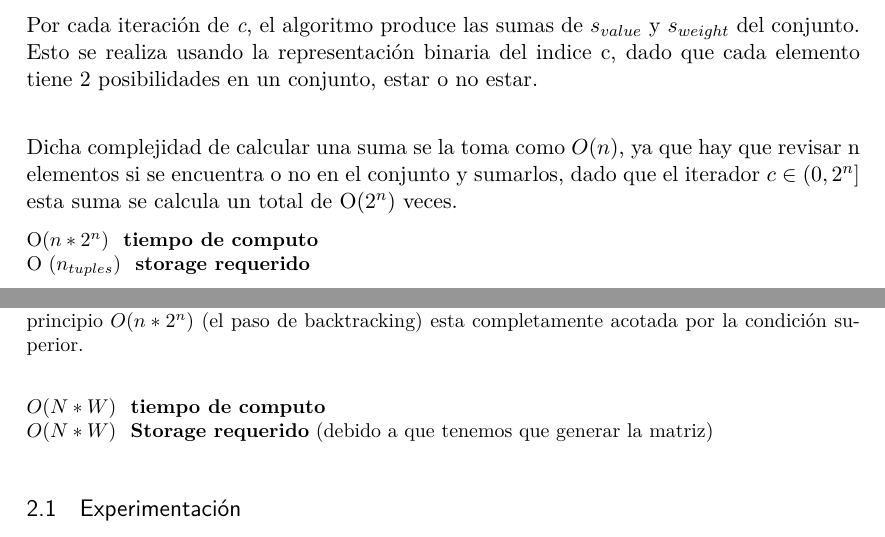
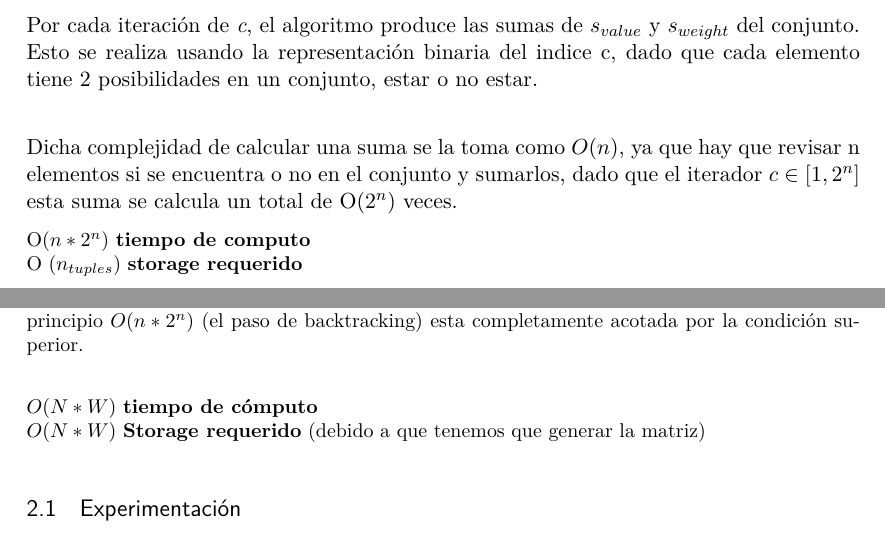
Before and after one commit to iglosiggio/algo3-tp1, a LaTeX document (mochila.tex): two parts of pages 3 and 8 of 8, joined at a grey line, cut so that both start at the same text. Compiled offline with pdfLaTeX.

Commit message:
tex: Correcciones menores

```diff
--- a/mochila.tex
+++ b/mochila.tex
@@ -204,10 +203,10 @@ El algoritmo es iterativo y debe ser invocado con el peso máx W  y una lista \\
 
 Por cada iteración de \textit{c}, el algoritmo produce las sumas de \textit{$s_{value}$} y \textit{$s_{weight}$} del conjunto. Esto se realiza usando la representación binaria del indice c, dado que cada elemento tiene 2 posibilidades en un conjunto, estar o no estar. \\
 
-Dicha complejidad de calcular una suma se la toma como $O(n)$, ya que hay que revisar n elementos si se encuentra o no en el conjunto y sumarlos, dado que el iterador $c \in (0,2^n]$ esta suma se calcula un total de O($2^n$) veces.
+Dicha complejidad de calcular una suma se la toma como $O(n)$, ya que hay que revisar n elementos si se encuentra o no en el conjunto y sumarlos, dado que el iterador $c \in [1,2^n]$ esta suma se calcula un total de O($2^n$) veces.
 
-\small O($n * 2^n$) \textbf{ tiempo de computo}  \\
-\small O ($n_{tuples}$) \textbf{ storage requerido} \\
+\small O($n * 2^n$) \textbf{tiempo de computo}  \\
+\small O ($n_{tuples}$) \textbf{storage requerido} \\
 
 \subsubsection{\textbf{KP, Algoritmo de Backtracking}}
 
@@ -322,8 +321,8 @@ Eso quiere decir los consecutivos llamados que quieran resolver dicho subproblem
 
 Eso significa que el \textbf{if} $mem[k][Q] \neq null$ \textbf{then;} return $mem[K][Q]$ no se ejecutara en por lo menos (N * W) ocaciones, (las dimensiones de la matriz) dado que siempre al final de un llamado se agregara a la memoria, eso quiere decir que la complejidad de la función recursiva definida al principio $O(n*2^n)$ (el paso de backtracking) esta completamente acotada por la condición superior. \\
 
-\small $O(N * W)$ \textbf{ tiempo de computo} \\
-\small $O(N * W)$ \textbf{ Storage requerido} (debido a que tenemos que generar la matriz) \\
+\small $O(N * W)$ \textbf{tiempo de cómputo} \\
+\small $O(N * W)$ \textbf{Storage requerido} (debido a que tenemos que generar la matriz) \\
 
 \subsection{Experimentación}
 
```
Also changed, not shown: mochila.tex (7 more changed lines).
